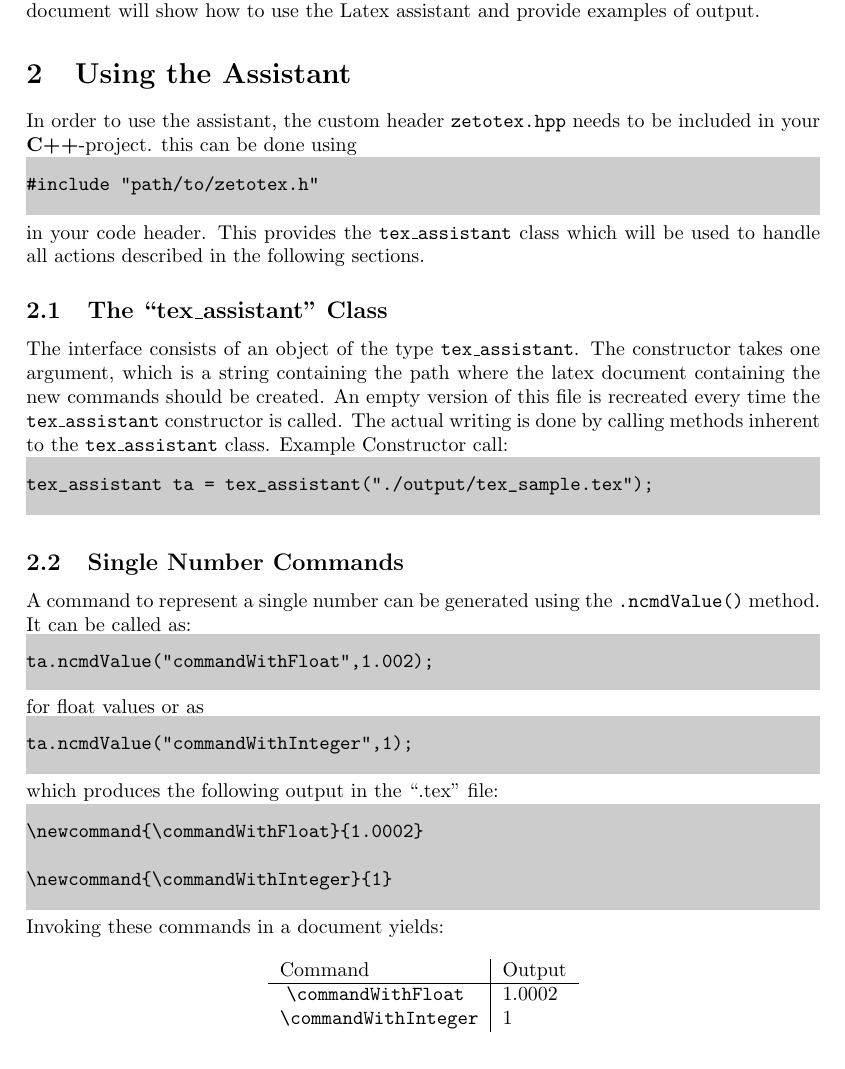
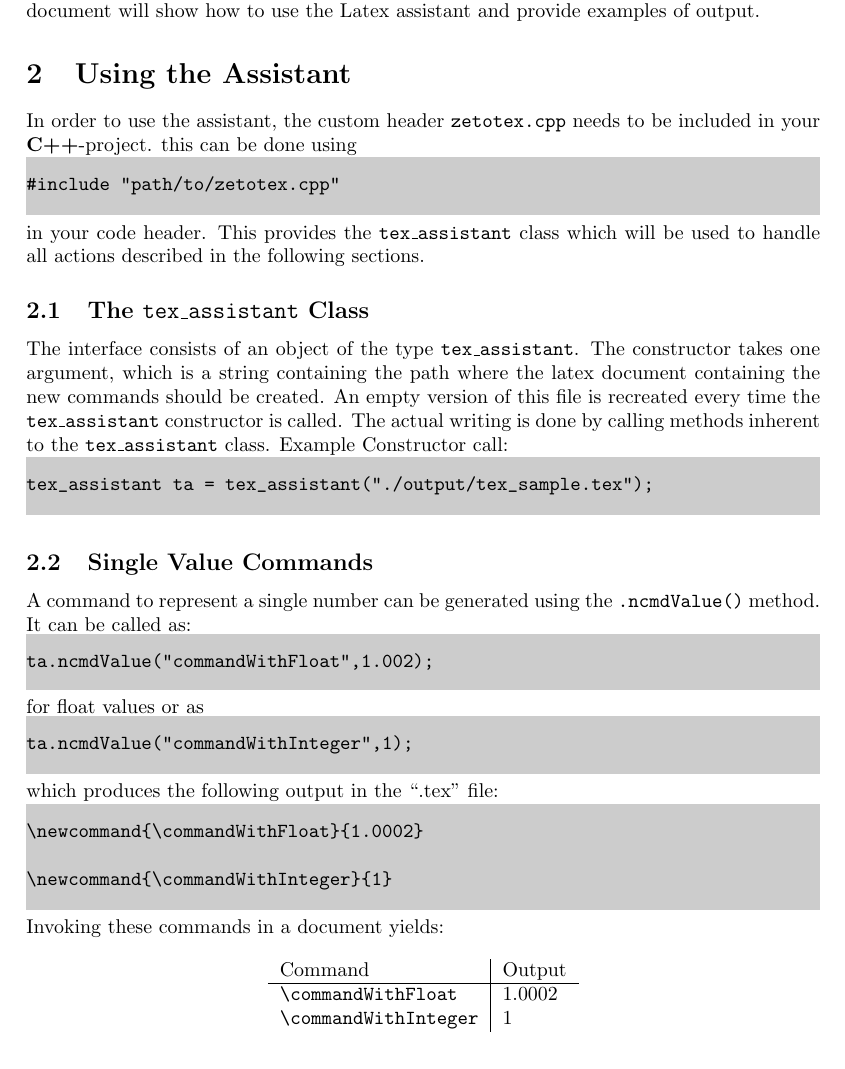
Before and after one commit to DeltiKron/ZetoTex, a LaTeX document (documentation/documentation.tex): part of page 2 of 3, cut so that both start at the same text. Compiled offline with pdfLaTeX.

Commit message:
adaptingfor g++ compatibility

```diff
--- a/documentation/documentation.tex
+++ b/documentation/documentation.tex
@@ -82,7 +82,7 @@
       \newcommand{\arrayCmd}{\cmdstyle{.ncmdArray()}}
       \newcommand{\cmdstyle}[1]{\textbf{\texttt{#1}}}
 
-      \newcommand{\headerfile}{\filename{zetotex.hpp}}
+      \newcommand{\headerfile}{\filename{zetotex.cpp}}
       \newcommand{\texfile}{\enquote{.tex} file}
 
 
@@ -100,11 +100,11 @@ examples of output.
 In order to use the assistant, the custom header \headerfile{} needs to be
 included in your \cpp{}-project. this can be done using
 \begin{verbatim}
-#include "path/to/zetotex.h"
+#include "path/to/zetotex.cpp"
 \end{verbatim}
 in your code header. This provides the \ta{} class which will be used to handle
 all actions described in the following sections.
-\subsection{The \enquote{tex\_assistant} Class}
+\subsection{The \ta{} Class}
 
 The interface consists of an object of the type \ta{}. The constructor takes one
 argument, which is a string containing the path where the latex document
@@ -116,7 +116,7 @@ by calling methods inherent to the \ta{} class. Example Constructor call:
 tex_assistant ta = tex_assistant("./output/tex_sample.tex");
 \end{verbatim}
 
-\subsection{Single Number Commands}
+\subsection{Single Value Commands}
 
 A command to represent a single number can be generated using the
 \singleValCmd{} method. It can be called as:
@@ -138,7 +138,7 @@ Invoking these commands in a document yields:
 
 \begin{center}
   \begin{tabular}{l|l}
-    Command & Output\\ \hline{}
+    Command & Output\\\hline
     \verb|\commandWithFloat| & \commandWithFloat\\
     \verb|\commandWithInteger| & \commandWithInteger\\
   \end{tabular}
```
Also changed, not shown: output/tex_sample.tex (+1 -1 lines), 3 other files.
